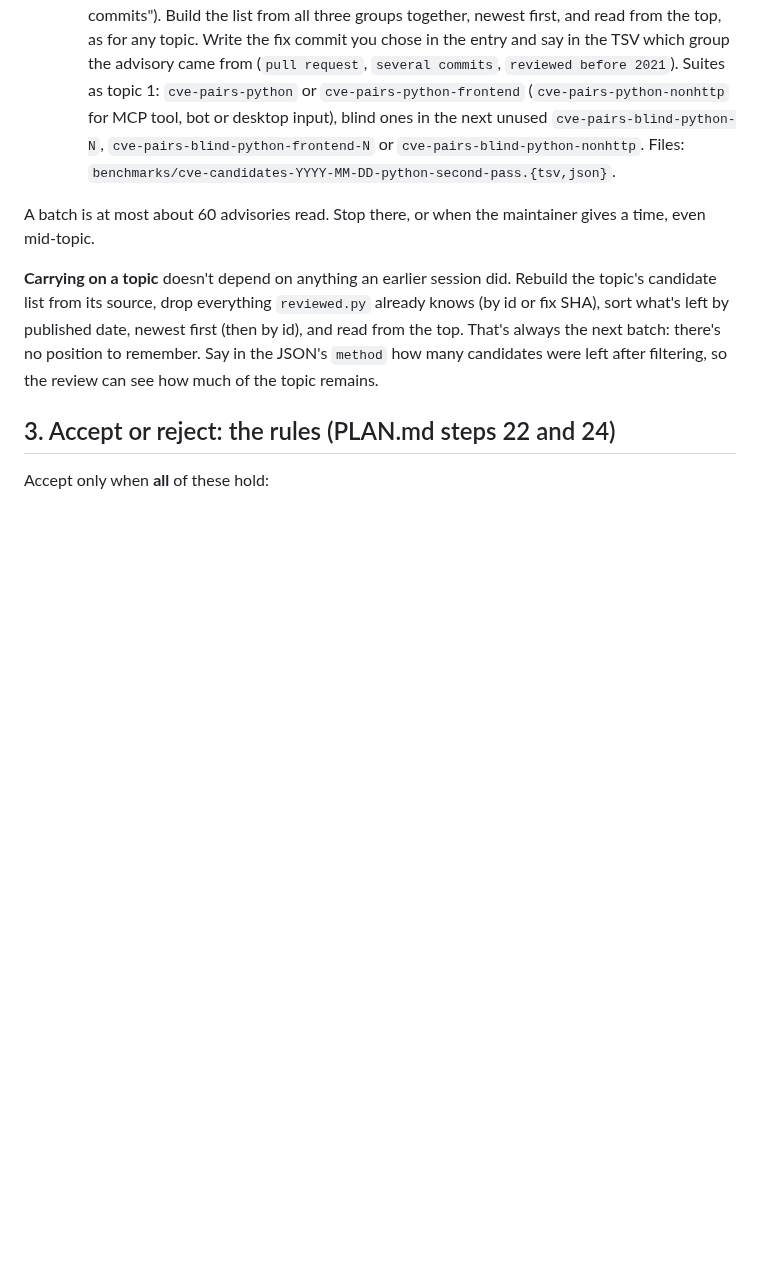
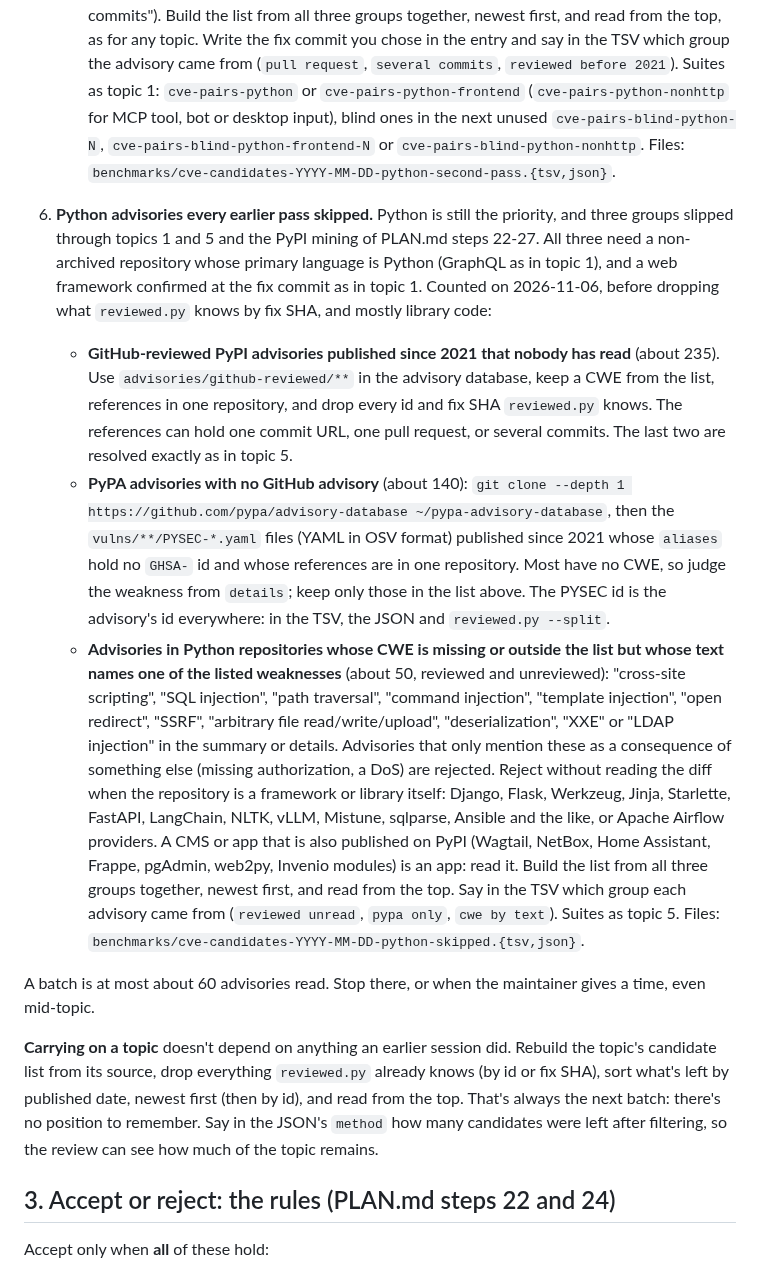
Before and after one commit to shwan-ps5/codewatch, a Markdown page: AGENTS.md, the part around the change. Rendered like a GitHub page; blank space fills up the shorter version.

Commit message:
Research topic 6: Python advisories every earlier pass skipped
GitHub-reviewed PyPI advisories nobody has read, PyPA advisories with no GHSA alias, and advisories whose
CWE is missing or unlisted but whose text names a listed weakness. About 425 candidates, mostly library code.

Co-Authored-By: Claude Opus 5.5 <noreply@anthropic.com>
Claude-Session: https://claude.ai/code/session_01FdMDK8B5CN3YG8xfWQQHp4

```diff
--- a/AGENTS.md
+++ b/AGENTS.md
@@ -134,6 +134,32 @@ npm advisories (step 29). Those pools are nearly used up.
    `cve-pairs-blind-python-N`, `cve-pairs-blind-python-frontend-N` or `cve-pairs-blind-python-nonhttp`. Files:
    `benchmarks/cve-candidates-YYYY-MM-DD-python-second-pass.{tsv,json}`.
 
+6. **Python advisories every earlier pass skipped.** Python is still the priority, and three groups slipped
+   through topics 1 and 5 and the PyPI mining of PLAN.md steps 22-27. All three need a non-archived repository whose
+   primary language is Python (GraphQL as in topic 1), and a web framework confirmed at the fix commit as in topic 1.
+   Counted on 2026-11-06, before dropping what `reviewed.py` knows by fix SHA, and mostly library code:
+   - **GitHub-reviewed PyPI advisories published since 2021 that nobody has read** (about 235). Use
+     `advisories/github-reviewed/**` in the advisory database, keep a CWE from the list, references in one
+     repository, and drop every id and fix SHA `reviewed.py` knows. The references can hold one commit URL, one
+     pull request, or several commits. The last two are resolved exactly as in topic 5.
+   - **PyPA advisories with no GitHub advisory** (about 140): `git clone --depth 1
+     https://github.com/pypa/advisory-database ~/pypa-advisory-database`, then the `vulns/**/PYSEC-*.yaml` files
+     (YAML in OSV format) published since 2021 whose `aliases` hold no `GHSA-` id and whose references are in one
+     repository. Most have no CWE, so judge the weakness from `details`; keep only those in the list above. The
+     PYSEC id is the advisory's id everywhere: in the TSV, the JSON and `reviewed.py --split`.
+   - **Advisories in Python repositories whose CWE is missing or outside the list but whose text names one of
+     the listed weaknesses** (about 50, reviewed and unreviewed): "cross-site scripting", "SQL injection", "path
+     traversal", "command injection", "template injection", "open redirect", "SSRF", "arbitrary file
+     read/write/upload", "deserialization", "XXE" or "LDAP injection" in the summary or details. Advisories that
+     only mention these as a consequence of something else (missing authorization, a DoS) are rejected.
+   Reject without reading the diff when the repository is a framework or library itself: Django, Flask,
+   Werkzeug, Jinja, Starlette, FastAPI, LangChain, NLTK, vLLM, Mistune, sqlparse, Ansible and the like, or Apache
+   Airflow providers. A CMS or app that is also published on PyPI (Wagtail, NetBox, Home Assistant, Frappe,
+   pgAdmin, web2py, Invenio modules) is an app: read it. Build the list from all three groups together, newest
+   first, and read from the top. Say in the TSV which group each advisory came from (`reviewed unread`, `pypa
+   only`, `cwe by text`). Suites as topic 5. Files:
+   `benchmarks/cve-candidates-YYYY-MM-DD-python-skipped.{tsv,json}`.
+
 A batch is at most about 60 advisories read. Stop there, or when the maintainer gives a time, even mid-topic.
 
 **Carrying on a topic** doesn't depend on anything an earlier session did. Rebuild the topic's candidate list from
```
Also changed, not shown: PLAN.md (+12 -0 lines).
